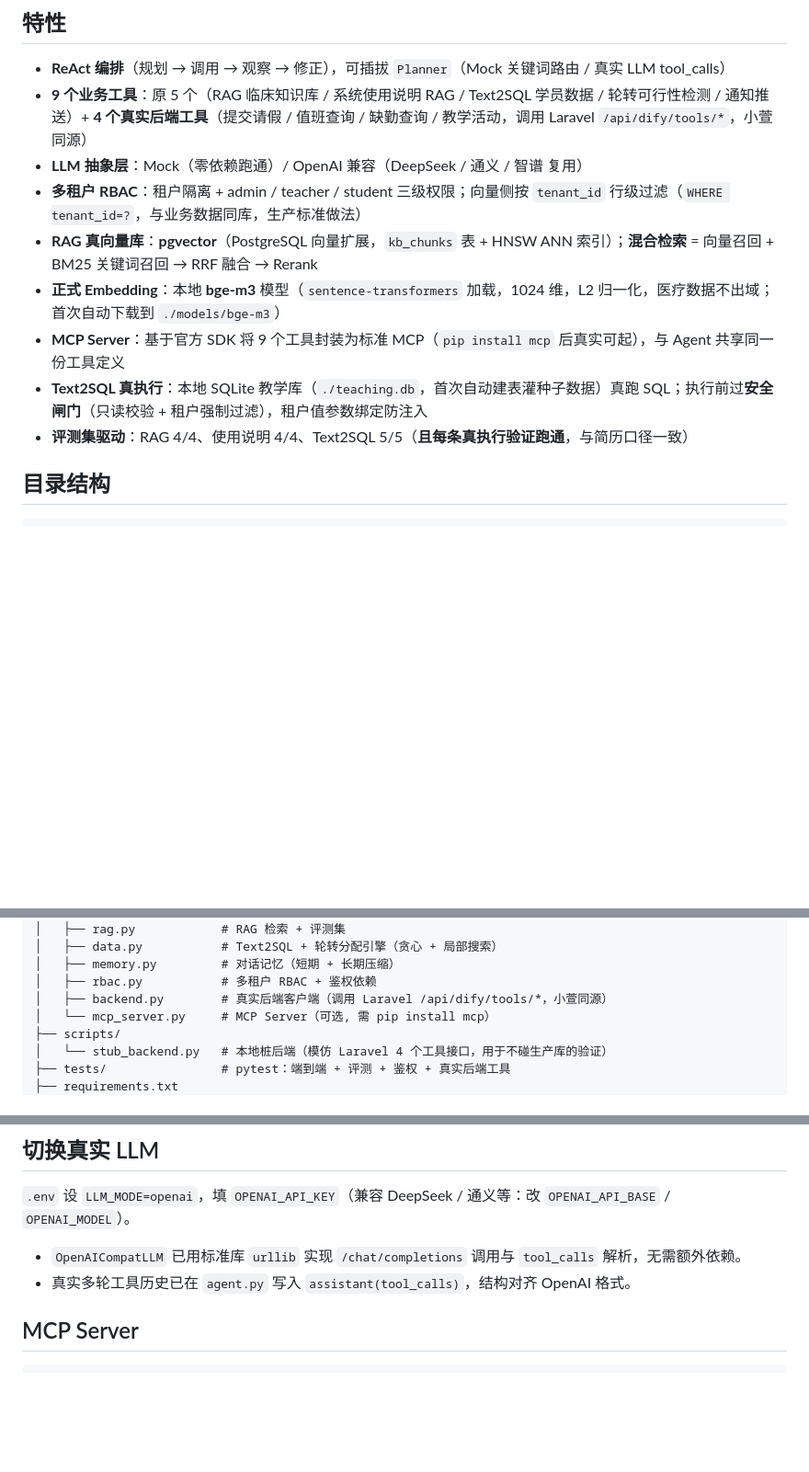
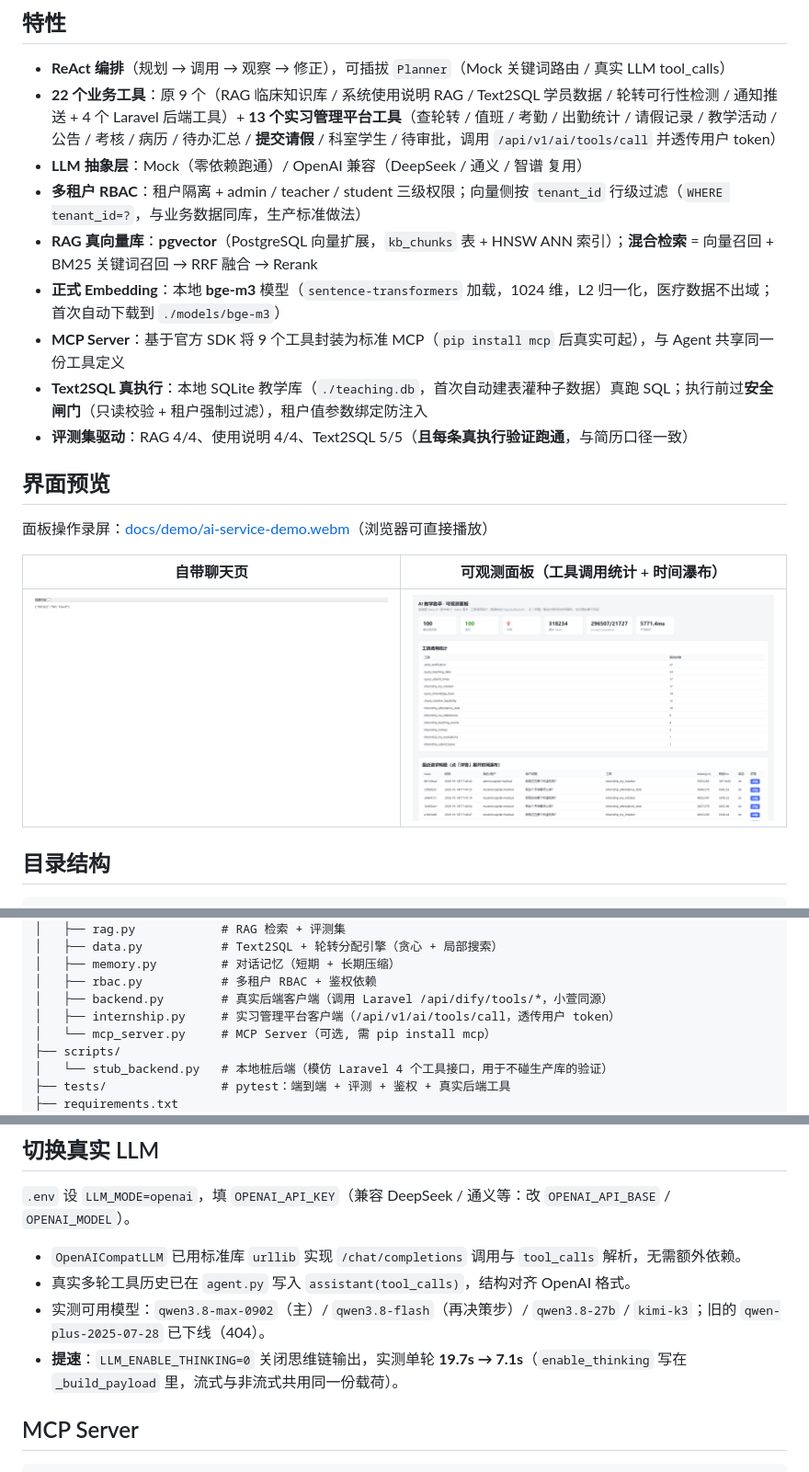
Before and after one commit to yangweihua222/ai-service, a Markdown page: README.md, 3 parts joined by grey strips. Shown: that part at 92% size. GitHub-like rendering; pictures changed too: docs/screenshots/01-ai-chat-page.png (added), docs/screenshots/02-observability.png (added); blank space fills up the shorter version.

Commit message:
docs: 界面预览素材（聊天页/可观测面板截图 + 面板录屏）

````diff
--- a/README.md
+++ b/README.md
@@ -5,7 +5,7 @@
 
 ## 特性
 - **ReAct 编排**（规划 → 调用 → 观察 → 修正），可插拔 `Planner`（Mock 关键词路由 / 真实 LLM tool_calls）
-- **9 个业务工具**：原 5 个（RAG 临床知识库 / 系统使用说明 RAG / Text2SQL 学员数据 / 轮转可行性检测 / 通知推送）+ **4 个真实后端工具**（提交请假 / 值班查询 / 缺勤查询 / 教学活动，调用 Laravel `/api/dify/tools/*`，小萱同源）
+- **22 个业务工具**：原 9 个（RAG 临床知识库 / 系统使用说明 RAG / Text2SQL 学员数据 / 轮转可行性检测 / 通知推送 + 4 个 Laravel 后端工具）+ **13 个实习管理平台工具**（查轮转 / 值班 / 考勤 / 出勤统计 / 请假记录 / 教学活动 / 公告 / 考核 / 病历 / 待办汇总 / **提交请假** / 科室学生 / 待审批，调用 `/api/v1/ai/tools/call` 并透传用户 token）
 - **LLM 抽象层**：Mock（零依赖跑通）/ OpenAI 兼容（DeepSeek / 通义 / 智谱 复用）
 - **多租户 RBAC**：租户隔离 + admin / teacher / student 三级权限；向量侧按 `tenant_id` 行级过滤（`WHERE tenant_id=?`，与业务数据同库，生产标准做法）
 - **RAG 真向量库**：**pgvector**（PostgreSQL 向量扩展，`kb_chunks` 表 + HNSW ANN 索引）；**混合检索** = 向量召回 + BM25 关键词召回 → RRF 融合 → Rerank
@@ -13,6 +13,14 @@
 - **MCP Server**：基于官方 SDK 将 9 个工具封装为标准 MCP（`pip install mcp` 后真实可起），与 Agent 共享同一份工具定义
 - **Text2SQL 真执行**：本地 SQLite 教学库（`./teaching.db`，首次自动建表灌种子数据）真跑 SQL；执行前过**安全闸门**（只读校验 + 租户强制过滤），租户值参数绑定防注入
 - **评测集驱动**：RAG 4/4、使用说明 4/4、Text2SQL 5/5（**且每条真执行验证跑通**，与简历口径一致）
+
+## 界面预览
+
+面板操作录屏：[docs/demo/ai-service-demo.webm](docs/demo/ai-service-demo.webm)（浏览器可直接播放）
+
+| 自带聊天页 | 可观测面板（工具调用统计 + 时间瀑布） |
+|---|---|
+| ![聊天页](docs/screenshots/01-ai-chat-page.png) | ![可观测面板](docs/screenshots/02-observability.png) |
 
 ## 目录结构
 ```
@@ -30,6 +38,7 @@ ai-service/
 │   ├── memory.py         # 对话记忆（短期 + 长期压缩）
 │   ├── rbac.py           # 多租户 RBAC + 鉴权依赖
 │   ├── backend.py        # 真实后端客户端（调用 Laravel /api/dify/tools/*，小萱同源）
+│   ├── internship.py     # 实习管理平台客户端（/api/v1/ai/tools/call，透传用户 token）
 │   └── mcp_server.py     # MCP Server（可选, 需 pip install mcp）
 ├── scripts/
 │   └── stub_backend.py   # 本地桩后端（模仿 Laravel 4 个工具接口，用于不碰生产库的验证）
@@ -142,6 +151,8 @@ python scripts/ingest_doc.py --file xxx.md --tenant other-hospital  # 其他租
 `.env` 设 `LLM_MODE=openai`，填 `OPENAI_API_KEY`（兼容 DeepSeek / 通义等：改 `OPENAI_API_BASE` / `OPENAI_MODEL`）。
 - `OpenAICompatLLM` 已用标准库 `urllib` 实现 `/chat/completions` 调用与 `tool_calls` 解析，无需额外依赖。
 - 真实多轮工具历史已在 `agent.py` 写入 `assistant(tool_calls)`，结构对齐 OpenAI 格式。
+- 实测可用模型：`qwen3.8-max-0902`（主）/ `qwen3.8-flash`（再决策步）/ `qwen3.8-27b` / `kimi-k3`；旧的 `qwen-plus-2025-07-28` 已下线（404）。
+- **提速**：`LLM_ENABLE_THINKING=0` 关闭思维链输出，实测单轮 **19.7s → 7.1s**（`enable_thinking` 写在 `_build_payload` 里，流式与非流式共用同一份载荷）。
 
 ## MCP Server
 ```bash
````
Also changed, not shown: other parts of README.md (+57 -0 lines), docs/screenshots/03-openapi.png (added), 1 other file.
